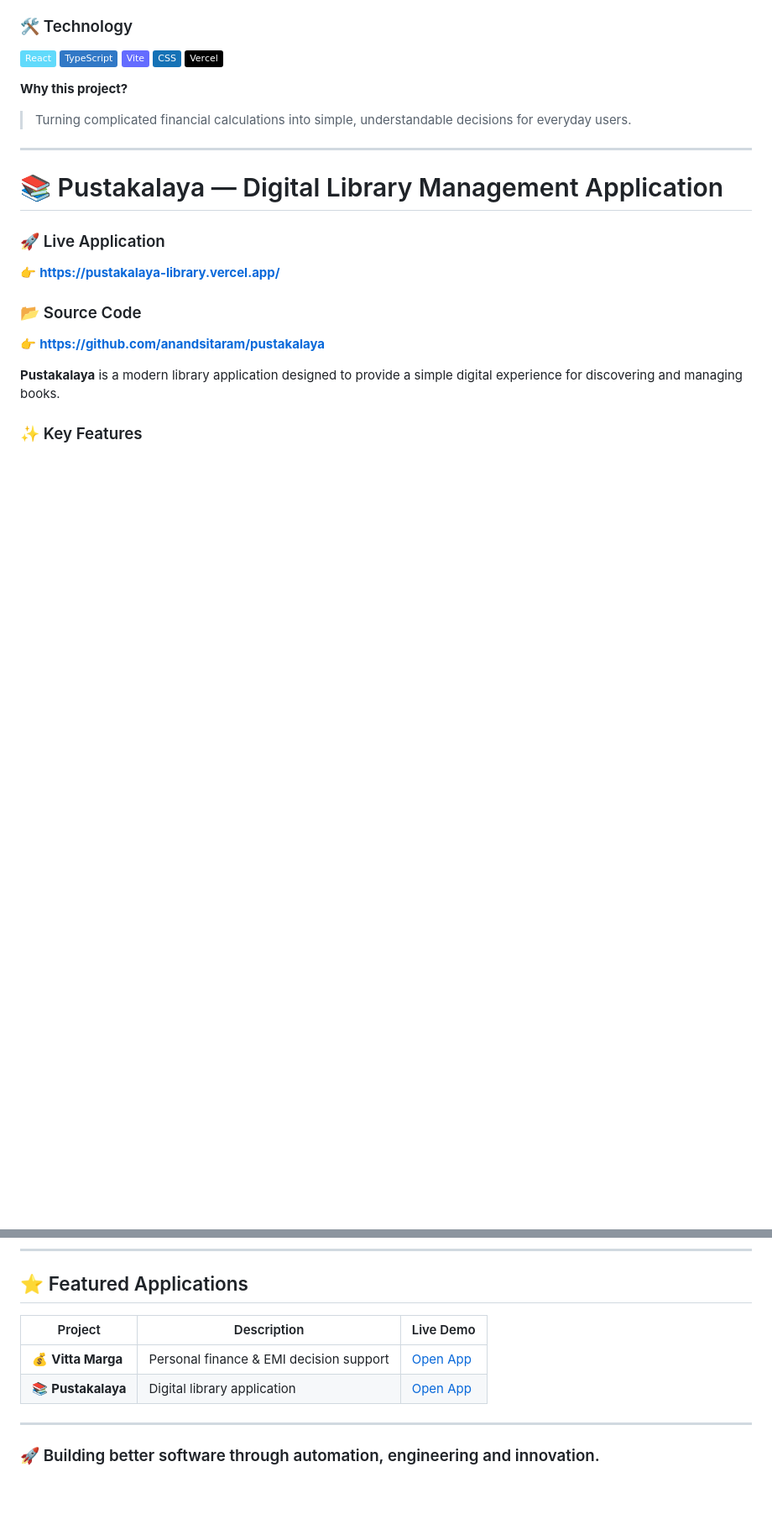
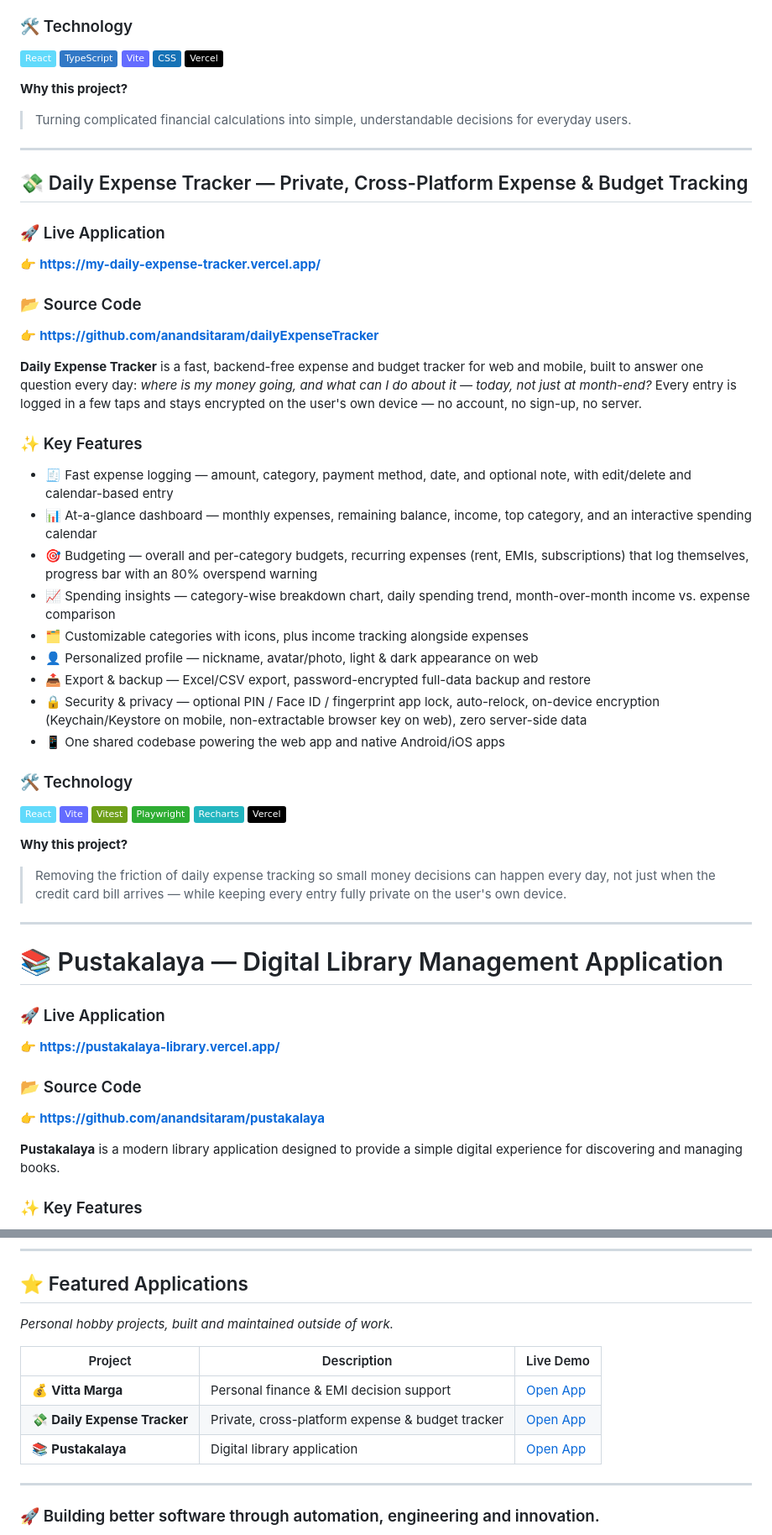
Before and after one commit to anandsitaram/home, a Markdown page: README.md, 2 parts joined by grey strips. Shown at 84% size. Rendered like a GitHub page; badges without logos; blank space fills up the shorter version.

```diff
--- a/README.md
+++ b/README.md
@@ -68,6 +70,45 @@ I work primarily with **Playwright, Selenium, Appium, RestAssured, Java, TypeScr
 **Why this project?**
 
 > Turning complicated financial calculations into simple, understandable decisions for everyday users.
+
+---
+
+## 💸 Daily Expense Tracker — Private, Cross-Platform Expense & Budget Tracking
+
+### 🚀 Live Application
+
+👉 **https://my-daily-expense-tracker.vercel.app/**
+
+### 📂 Source Code
+
+👉 **https://github.com/anandsitaram/dailyExpenseTracker**
+
+**Daily Expense Tracker** is a fast, backend-free expense and budget tracker for web and mobile, built to answer one question every day: *where is my money going, and what can I do about it — today, not just at month-end?* Every entry is logged in a few taps and stays encrypted on the user's own device — no account, no sign-up, no server.
+
+### ✨ Key Features
+
+* 🧾 Fast expense logging — amount, category, payment method, date, and optional note, with edit/delete and calendar-based entry
+* 📊 At-a-glance dashboard — monthly expenses, remaining balance, income, top category, and an interactive spending calendar
+* 🎯 Budgeting — overall and per-category budgets, recurring expenses (rent, EMIs, subscriptions) that log themselves, progress bar with an 80% overspend warning
+* 📈 Spending insights — category-wise breakdown chart, daily spending trend, month-over-month income vs. expense comparison
+* 🗂️ Customizable categories with icons, plus income tracking alongside expenses
+* 👤 Personalized profile — nickname, avatar/photo, light & dark appearance on web
+* 📤 Export & backup — Excel/CSV export, password-encrypted full-data backup and restore
+* 🔒 Security & privacy — optional PIN / Face ID / fingerprint app lock, auto-relock, on-device encryption (Keychain/Keystore on mobile, non-extractable browser key on web), zero server-side data
+* 📱 One shared codebase powering the web app and native Android/iOS apps
+
+### 🛠️ Technology
+
+![React](https://img.shields.io/badge/React-61DAFB?style=flat\&logo=react\&logoColor=black)
+![Vite](https://img.shields.io/badge/Vite-646CFF?style=flat\&logo=vite\&logoColor=white)
+![Vitest](https://img.shields.io/badge/Vitest-6E9F18?style=flat\&logo=vitest\&logoColor=white)
+![Playwright](https://img.shields.io/badge/Playwright-2EAD33?style=flat\&logo=playwright\&logoColor=white)
+![Recharts](https://img.shields.io/badge/Recharts-22B5BF?style=flat)
+![Vercel](https://img.shields.io/badge/Vercel-000000?style=flat\&logo=vercel\&logoColor=white)
+
+**Why this project?**
+
+> Removing the friction of daily expense tracking so small money decisions can happen every day, not just when the credit card bill arrives — while keeping every entry fully private on the user's own device.
 
 ---
 
@@ -354,10 +395,13 @@ https://www.linkedin.com/in/anand-bs/
 
 ## ⭐ Featured Applications
 
-| Project            | Description                             | Live Demo                                           |
-| ------------------ | --------------------------------------- | --------------------------------------------------- |
-| 💰 **Vitta Marga** | Personal finance & EMI decision support | [Open App](https://vitta-marga.vercel.app/)         |
-| 📚 **Pustakalaya** | Digital library application             | [Open App](https://pustakalaya-library.vercel.app/) |
+*Personal hobby projects, built and maintained outside of work.*
+
+| Project                    | Description                              | Live Demo                                                   |
+| --------------------------- | ----------------------------------------- | ------------------------------------------------------------ |
+| 💰 **Vitta Marga**          | Personal finance & EMI decision support   | [Open App](https://vitta-marga.vercel.app/)                  |
+| 💸 **Daily Expense Tracker**| Private, cross-platform expense & budget tracker | [Open App](https://my-daily-expense-tracker.vercel.app/) |
+| 📚 **Pustakalaya**          | Digital library application               | [Open App](https://pustakalaya-library.vercel.app/)          |
 
 ---
 
```
Also changed, not shown: other parts of README.md (+3 -1 lines).
